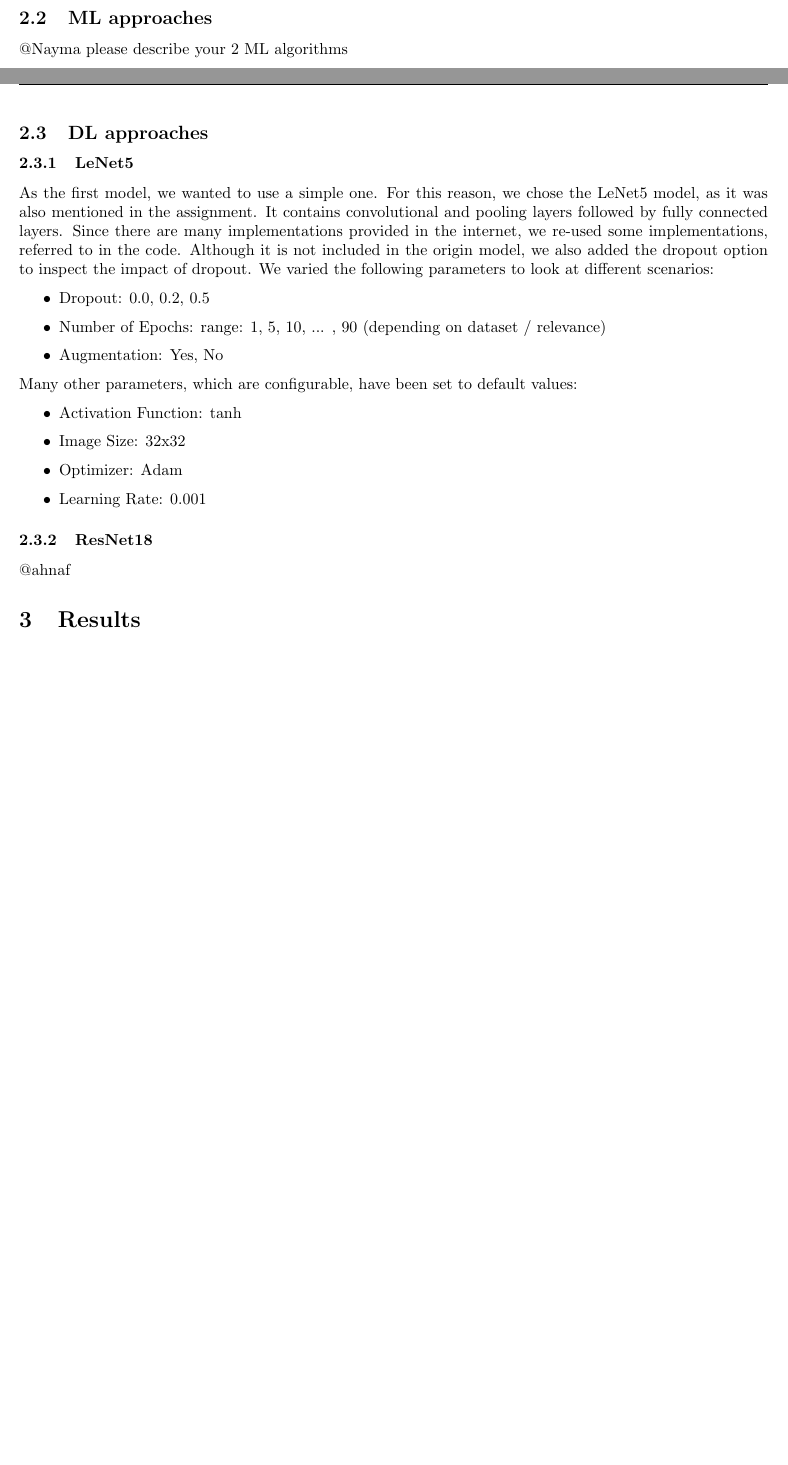
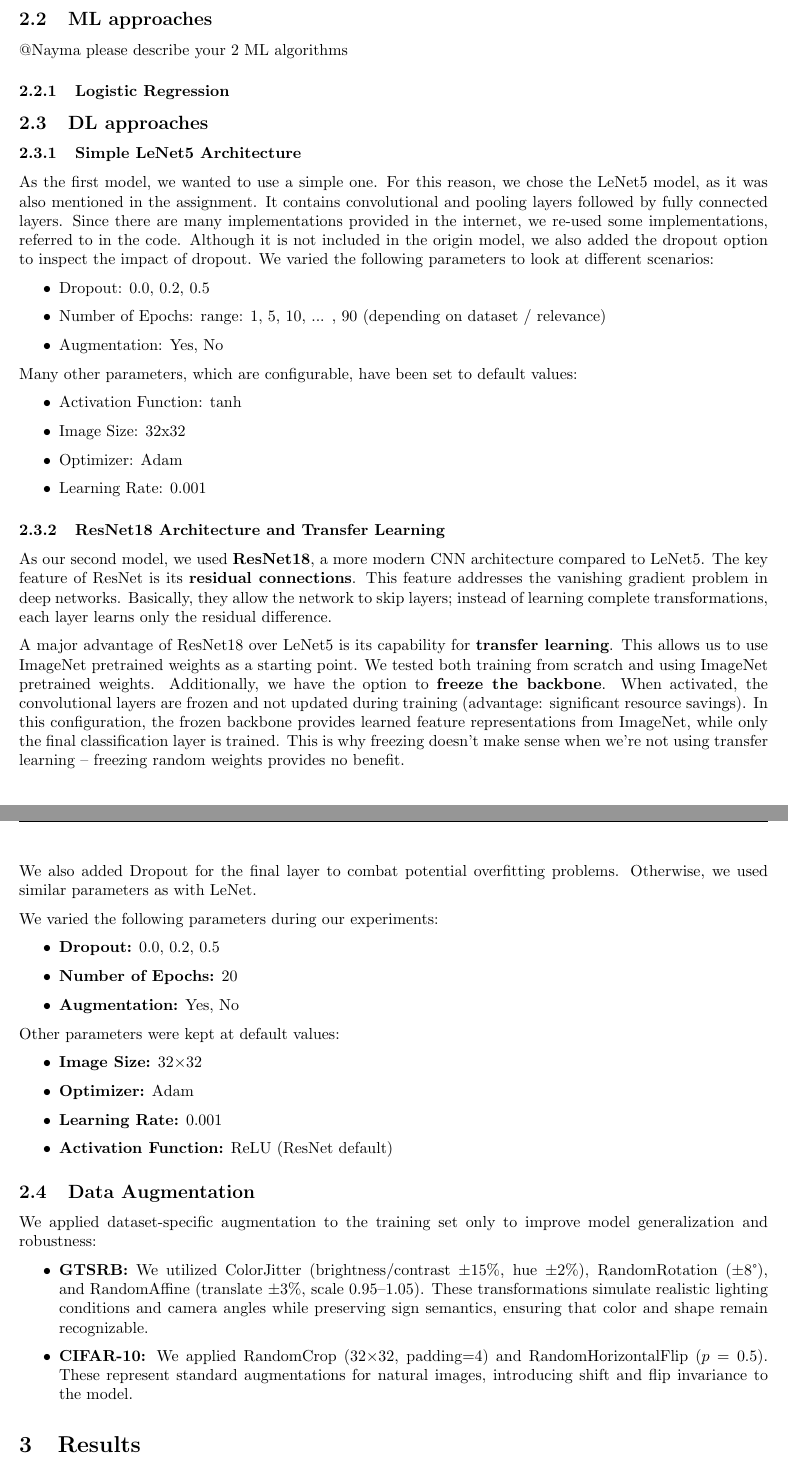
Before and after one commit to hasanguenes/ML-Exercise-0-dataset-description, a LaTeX document (Ex3_Group05_AlamKarimGuenes.tex): two parts of pages 1 and 2 of 10 before the commit and two parts of pages 2 and 3 of 11 after it, joined at a grey line, cut so that both start at the same text, the shorter picture padded with empty space. Compiled offline with pdfLaTeX.

Commit message:
added dataset description

```diff
--- a/Ex3_Group05_AlamKarimGuenes.tex
+++ b/Ex3_Group05_AlamKarimGuenes.tex
@@ -55,10 +63,13 @@ In the following, the chosen shallow ML algorithms and DL models are introduced.
 \subsection{ML approaches}
 
 @Nayma please describe your 2 ML algorithms
+\subsubsection{Logistic Regression}
+
+
 
 \subsection{DL approaches}
 
-\subsubsection{LeNet5}
+\subsubsection{Simple LeNet5 Architecture}
 
 As the first model, we wanted to use a simple one. For this reason, we chose the LeNet5 model, as it was also mentioned in the assignment. It contains convolutional and pooling layers followed by fully connected layers. Since there are many implementations provided in the internet, we re-used some implementations, referred to in the code. Although it is not included in the origin model, we also added the dropout option to inspect the impact of dropout. We varied the following parameters to look at different scenarios:
 
@@ -77,10 +88,37 @@ Many other parameters, which are configurable, have been set to default values:
     \item Learning Rate: 0.001
 \end{itemize}
 
-\subsubsection{ResNet18}
+\subsubsection{ResNet18 Architecture and Transfer Learning}
 
-@ahnaf
+As our second model, we used \textbf{ResNet18}, a more modern CNN architecture compared to LeNet5. The key feature of ResNet is its \textbf{residual connections}. This feature addresses the vanishing gradient problem in deep networks. Basically, they allow the network to skip layers; instead of learning complete transformations, each layer learns only the residual difference.
 
+A major advantage of ResNet18 over LeNet5 is its capability for \textbf{transfer learning}. This allows us to use ImageNet pretrained weights as a starting point. We tested both training from scratch and using ImageNet pretrained weights. Additionally, we have the option to \textbf{freeze the backbone}. When activated, the convolutional layers are frozen and not updated during training (advantage: significant resource savings). In this configuration, the frozen backbone provides learned feature representations from ImageNet, while only the final classification layer is trained. This is why freezing doesn't make sense when we're not using transfer learning – freezing random weights provides no benefit.
+
+We also added Dropout for the final layer to combat potential overfitting problems. Otherwise, we used similar parameters as with LeNet.
+
+We varied the following parameters during our experiments:
+\begin{itemize}
+    \item \textbf{Dropout:} 0.0, 0.2, 0.5
+    \item \textbf{Number of Epochs:} 20
+    \item \textbf{Augmentation:} Yes, No
+\end{itemize}
+
+Other parameters were kept at default values:
+\begin{itemize}
+    \item \textbf{Image Size:} 32$\times$32
+    \item \textbf{Optimizer:} Adam
+    \item \textbf{Learning Rate:} 0.001
+    \item \textbf{Activation Function:} ReLU (ResNet default)
+\end{itemize}
+
+\subsection{Data Augmentation}
+
+We applied dataset-specific augmentation to the training set only to improve model generalization and robustness:
+
+\begin{itemize}
+    \item \textbf{GTSRB:} We utilized ColorJitter (brightness/contrast $\pm$15\%, hue $\pm$2\%), RandomRotation ($\pm$8°), and RandomAffine (translate $\pm$3\%, scale 0.95--1.05). These transformations simulate realistic lighting conditions and camera angles while preserving sign semantics, ensuring that color and shape remain recognizable.
+    \item \textbf{CIFAR-10:} We applied RandomCrop (32$\times$32, padding=4) and RandomHorizontalFlip ($p=0.5$). These represent standard augmentations for natural images, introducing shift and flip invariance to the model.
+\end{itemize}
 
 \section{Results}
 
```
Also changed, not shown: Ex3_Group05_AlamKarimGuenes.tex (16 more changed lines).
